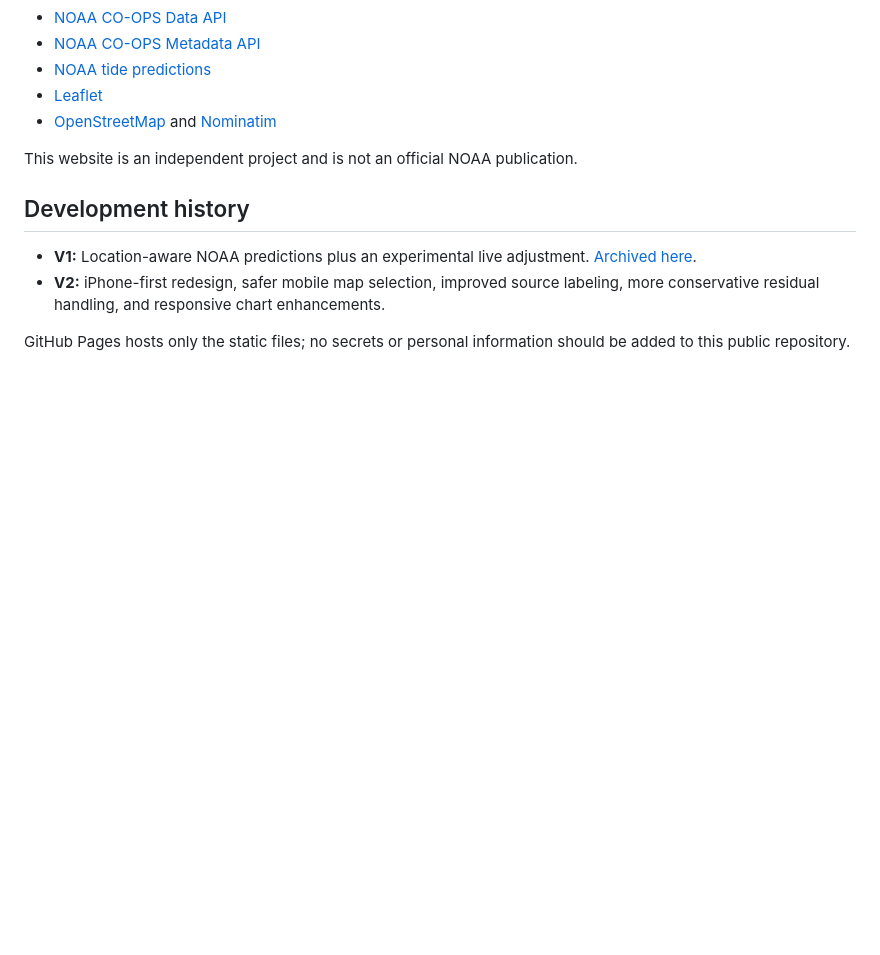
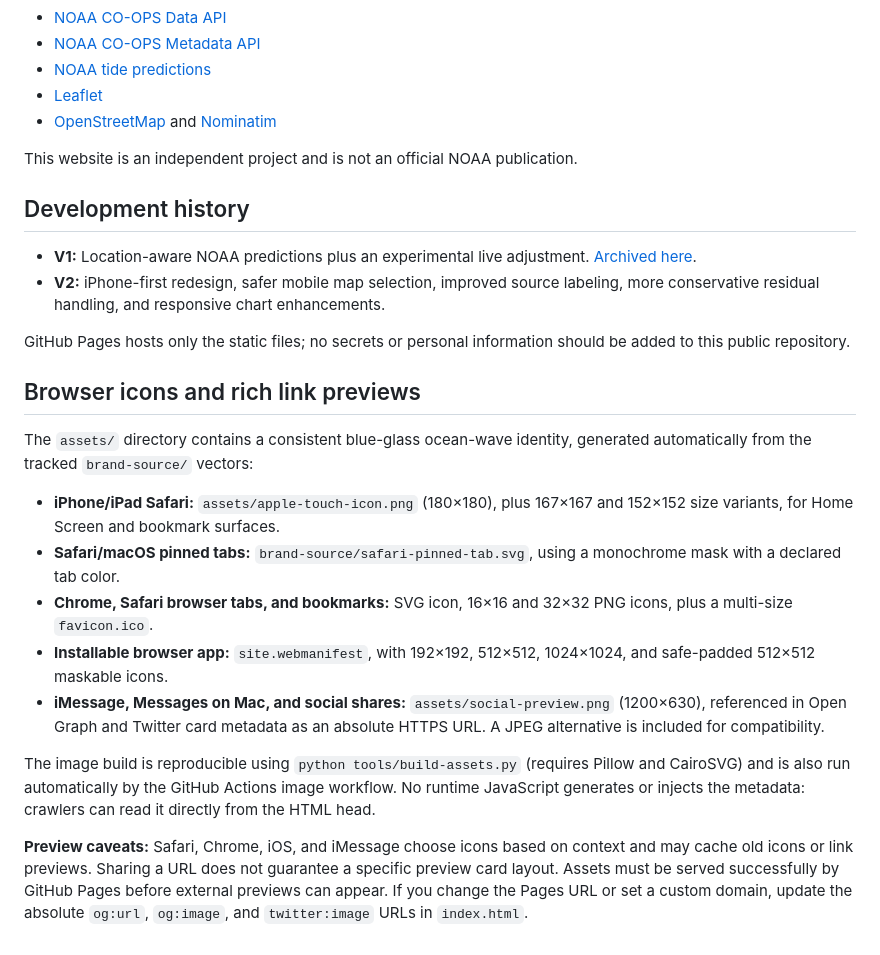
Before and after one commit to llm-i-am/florida-tides-live, a Markdown page: README.md, the part around the change. GitHub-like rendering; blank space fills up the shorter version.

Commit message:
Document Safari, Chrome, iPhone and iMessage image asset support

```diff
--- a/README.md
+++ b/README.md
@@ -66,3 +66,17 @@ This website is an independent project and is not an official NOAA publication.
 - **V2:** iPhone-first redesign, safer mobile map selection, improved source labeling, more conservative residual handling, and responsive chart enhancements.
 
 GitHub Pages hosts only the static files; no secrets or personal information should be added to this public repository.
+
+## Browser icons and rich link previews
+
+The `assets/` directory contains a consistent blue-glass ocean-wave identity, generated automatically from the tracked `brand-source/` vectors:
+
+- **iPhone/iPad Safari:** `assets/apple-touch-icon.png` (180×180), plus 167×167 and 152×152 size variants, for Home Screen and bookmark surfaces.
+- **Safari/macOS pinned tabs:** `brand-source/safari-pinned-tab.svg`, using a monochrome mask with a declared tab color.
+- **Chrome, Safari browser tabs, and bookmarks:** SVG icon, 16×16 and 32×32 PNG icons, plus a multi-size `favicon.ico`.
+- **Installable browser app:** `site.webmanifest`, with 192×192, 512×512, 1024×1024, and safe-padded 512×512 maskable icons.
+- **iMessage, Messages on Mac, and social shares:** `assets/social-preview.png` (1200×630), referenced in Open Graph and Twitter card metadata as an absolute HTTPS URL. A JPEG alternative is included for compatibility.
+
+The image build is reproducible using `python tools/build-assets.py` (requires Pillow and CairoSVG) and is also run automatically by the GitHub Actions image workflow. No runtime JavaScript generates or injects the metadata: crawlers can read it directly from the HTML head.
+
+**Preview caveats:** Safari, Chrome, iOS, and iMessage choose icons based on context and may cache old icons or link previews. Sharing a URL does not guarantee a specific preview card layout. Assets must be served successfully by GitHub Pages before external previews can appear. If you change the Pages URL or set a custom domain, update the absolute `og:url`, `og:image`, and `twitter:image` URLs in `index.html`.
```
